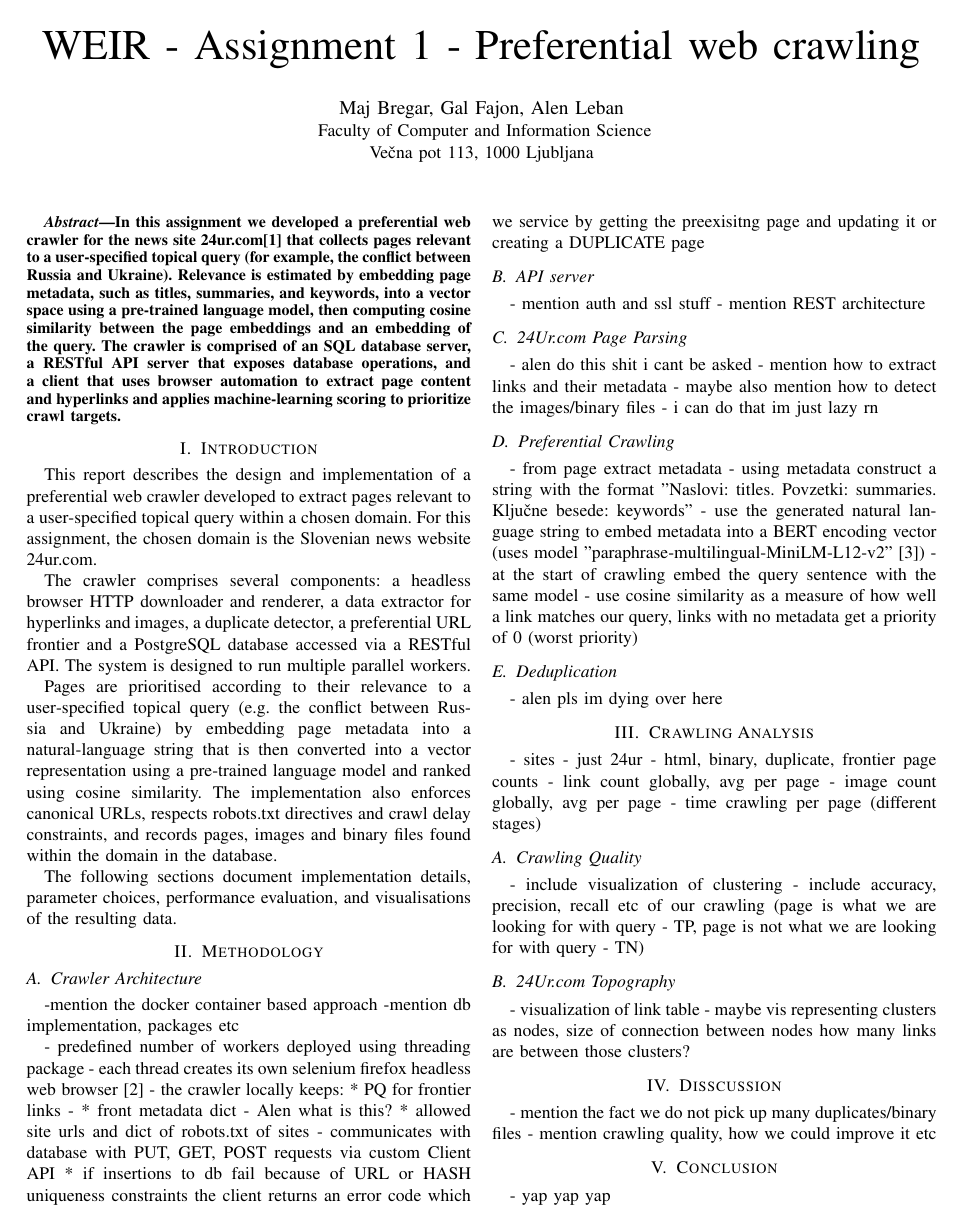
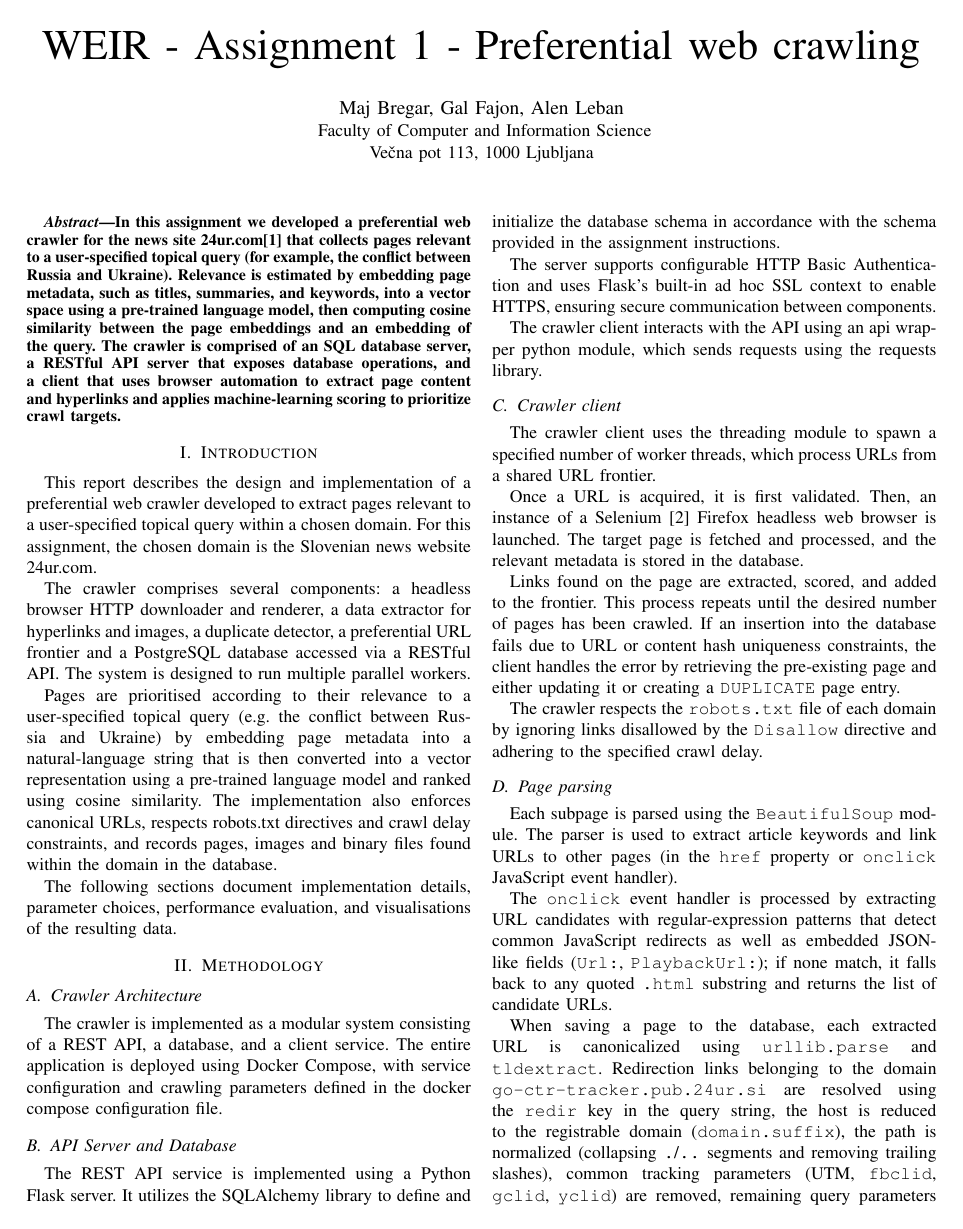
Before and after one commit to GalFajon/wier-assignment-1, a LaTeX paper (report_latex/main.tex): page 1 of 2. Compiled offline with pdfLaTeX.

Commit message:
WIP - Report progress.

```diff
--- a/report_latex/main.tex
+++ b/report_latex/main.tex
@@ -55,23 +57,61 @@ and visualisations of the resulting data.
 
 \section{Methodology}
 \subsection{Crawler Architecture}
--mention the docker container based approach
--mention db implementation, packages etc
+The crawler is implemented as a modular system consisting of a REST API, a database, and a client service.
+The entire application is deployed using Docker Compose, with service configuration and crawling parameters defined in the docker compose configuration file.
 
-- predefined number of workers deployed using threading package
-- each thread creates its own selenium firefox headless web browser \cite{selenium}
-- the crawler locally keeps:
-  * PQ for frontier links -
-  * front metadata dict -  Alen what is this?
-  * allowed site urls and dict of robots.txt of sites
-- communicates with database with PUT, GET, POST requests via custom Client API
-  * if insertions to db fail because of URL or HASH uniqueness constraints the client returns an error code which we service by getting the preexisitng page and updating it or creating a DUPLICATE page
+\subsection{API Server and Database}
+The REST API service is implemented using a Python Flask server. It utilizes the SQLAlchemy library to define and initialize the database
+schema in accordance with the schema provided in the assignment instructions.
 
-\subsection{API server}
-- mention auth and ssl stuff
-- mention REST architecture
+The server supports configurable HTTP Basic Authentication and uses Flask’s built-in ad hoc SSL context to
+enable HTTPS, ensuring secure communication between components.
 
-\subsection{24Ur.com Page Parsing}
-- alen do this shit i cant be asked
-- mention how to extract links and their metadata
-- maybe also mention how to detect the images/binary files - i can do that im just lazy rn
+The crawler client interacts with the API using an api wrapper python module, which sends requests
+using the requests library.
+
+% Does SQLAlchemy ensure database locking during transactions?
+
+\subsection{Crawler client}
+The crawler client uses the threading module to spawn a specified number of worker threads,
+which process URLs from a shared URL frontier.
+
+Once a URL is acquired, it is first validated. Then, an instance of a Selenium \cite{selenium} Firefox headless web browser is launched.
+The target page is fetched and processed, and the relevant metadata is stored in the database.
+
+% TODO - Bolj detajlno opiši scoring in kako deluje fronta
+% TODO - Kaj je ta duplication handling?
+
+Links found on the page are extracted, scored, and added to the frontier. This process repeats until the desired number of pages has been crawled.
+If an insertion into the database fails due to URL or content hash uniqueness constraints, the client handles the error by retrieving the pre-existing
+page and either updating it or creating a \texttt{DUPLICATE} page entry.
+
+The crawler respects the \texttt{robots.txt} file of each domain by ignoring links disallowed by the \texttt{Disallow} directive and adhering
+to the specified crawl delay.
+
+% - the crawler locally keeps:
+%  * PQ for frontier links -
+%  * front metadata dict -  Alen what is this?
+%  * allowed site urls and dict of robots.txt of sites
+%- communicates with database with PUT, GET, POST requests via custom Client API
+%  * if insertions to db fail because of URL or HASH uniqueness constraints the client returns an error code which we service by getting the preexisitng page and updating it or creating a DUPLICATE page
+
+% TODO - things get really technical here, lots of terminal text, maybe we should simplify.
+\subsection{Page parsing}
+Each subpage is parsed using the \texttt{BeautifulSoup} module. The parser is used to extract article keywords and
+link URLs to other pages (in the \texttt{href} property or \texttt{onclick} JavaScript event handler).
+
+The \texttt{onclick} event handler is processed by extracting URL candidates with regular-expression patterns
+that detect common JavaScript redirects as well
+as embedded JSON-like fields (\texttt{Url:}, \texttt{PlaybackUrl:}); if none match, it falls back to any quoted
+\texttt{.html} substring and returns the list of candidate URLs.
+
+When saving a page to the database, each extracted URL is canonicalized using \texttt{urllib.parse} and \texttt{tldextract}.
+Redirection links belonging to the domain \texttt{go-ctr-tracker.pub.24ur.si}
+are resolved using the \texttt{redir} key in the query string, the host is reduced to the
+registrable domain (\texttt{domain.suffix}), the path is normalized
+(collapsing \texttt{.}/\texttt{..} segments and removing trailing slashes), common tracking parameters
+(UTM, \texttt{fbclid}, \texttt{gclid}, \texttt{yclid}) are removed, remaining query parameters are sorted
+deterministically, and the final URL is returned with the \texttt{https} scheme and without fragments.
+
+Binary resources are detected by file extension (\texttt{.pdf}, \texttt{.doc}, \texttt{.docx}, \texttt{.ppt}, \texttt{.pptx}).
```
Also changed, not shown: pa1/crawler/client/requirements.txt (+0 -1 lines), report_latex/main.tex (5 more changed lines).
